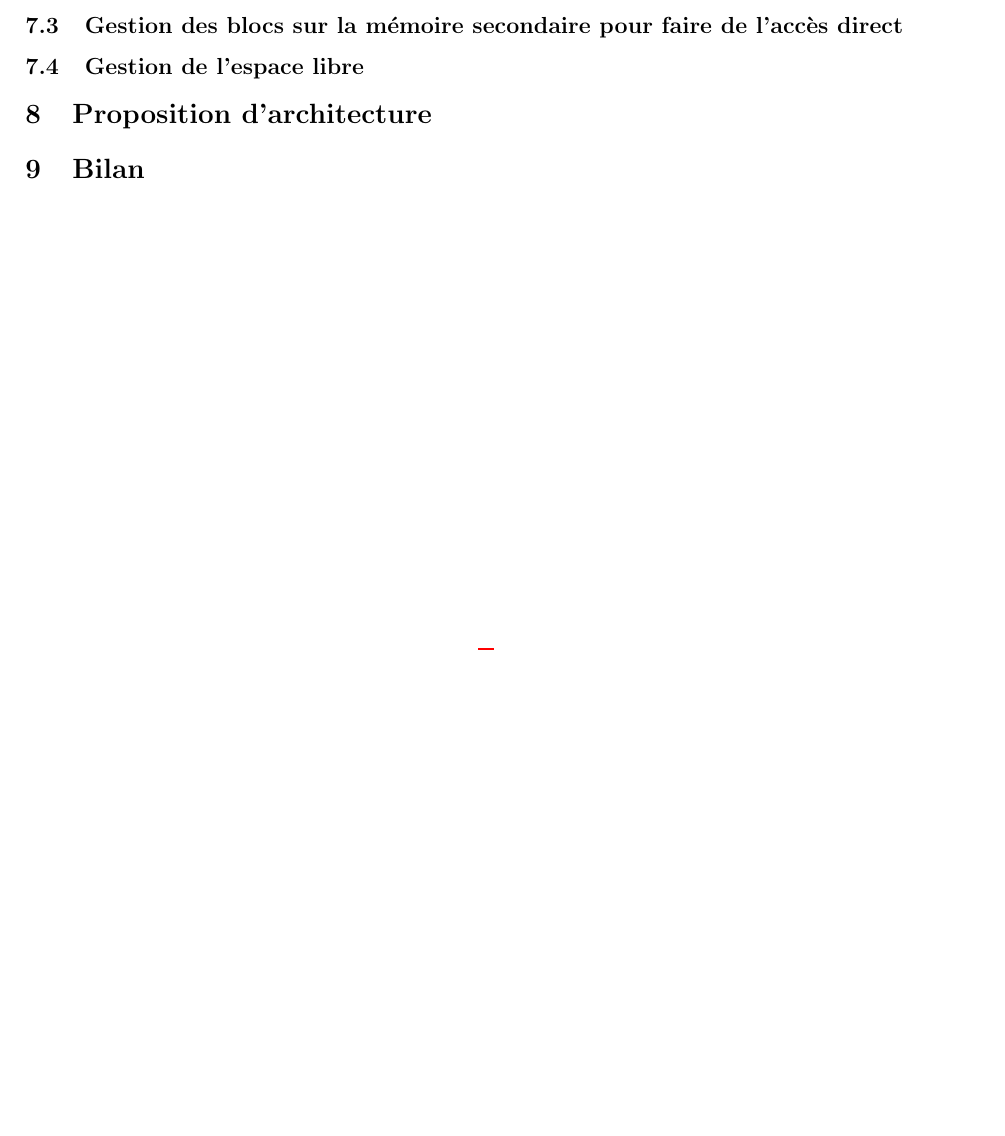
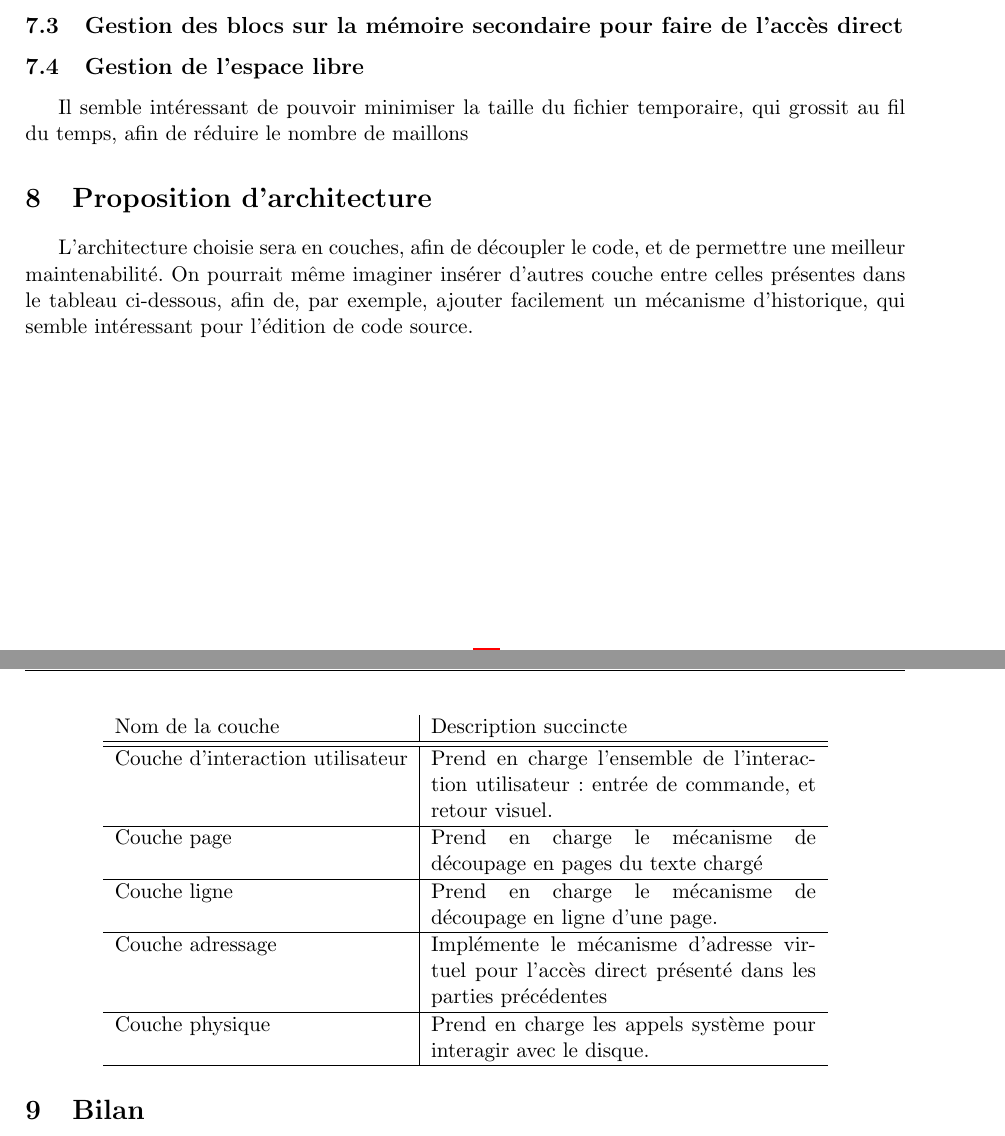
Before and after one commit to modSquad/SEA_TD, a LaTeX paper (TD3_Conception_Editeur_Texte_Page/main.tex, which reads TD3_Conception_Editeur_Texte_Page/conception.tex): part of page 9 of 9 before the commit and two parts of pages 9 and 10 of 10 after it, the two joined at a grey line, cut so that both start at the same text, the shorter picture padded with empty space. Compiled offline with pdfLaTeX.

Commit message:
Ajout architecture

```diff
--- a/TD3_Conception_Editeur_Texte_Page/conception.tex
+++ b/TD3_Conception_Editeur_Texte_Page/conception.tex
@@ -213,10 +213,39 @@ importance respectives.
 
 \subsection{Gestion de l'espace libre}
 % Paul
+Il semble intéressant de pouvoir minimiser la taille du fichier temporaire, qui
+grossit au fil du temps, afin de réduire le nombre de maillons
 
 \section{Proposition d'architecture}
 % Paul
 % Découpage modulaire et hiérarchique
+L'architecture choisie sera en couches, afin de découpler le code, et de
+permettre une meilleur maintenabilité. On pourrait même imaginer insérer
+d'autres couche entre celles présentes dans le tableau ci-dessous, afin de, par
+exemple, ajouter facilement un mécanisme d'historique, qui semble intéressant
+pour l'édition de code source.
+
+\begin{center}
+\begin{tabular}{l|p{7cm}}
+Nom de la couche & Description succincte \\
+\hline \hline
+Couche d'interaction utilisateur & Prend en charge l'ensemble de l'interaction
+utilisateur : entrée de commande, et retour visuel.\\
+\hline
+Couche page & Prend en charge le mécanisme de découpage en pages du texte chargé
+\\
+	\hline
+Couche ligne & Prend en charge le mécanisme de découpage en ligne d'une page.
+\\
+	\hline
+Couche adressage & Implémente le mécanisme d'adresse virtuel pour l'accès direct
+présenté dans les parties précédentes\\
+\hline
+Couche physique & Prend en charge les appels système pour interagir avec le
+disque.\\
+	\hline
+	\end{tabular}
+	\end{center}
 
 
 %%%%%%%%%%%%%%%%%%%%%%%%%%%%%%%%%%%%%%%%%%%%%%%%%%%%%%%%%%%%
```
